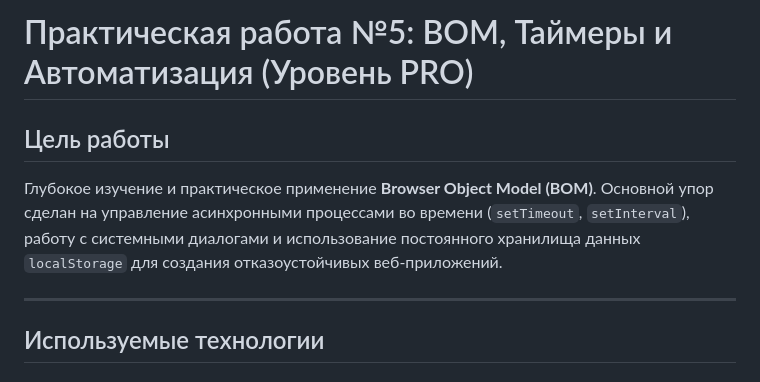
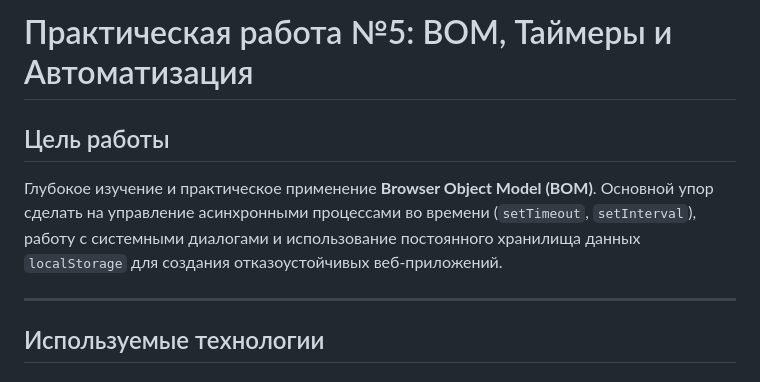
Before and after one commit to kilzut99-cyber/js-practice-05, a Markdown page: README.md, the part around the change. Drawn GitHub-style.

Commit message:
Последняя фиксация

```diff
--- a/README.md
+++ b/README.md
@@ -1,7 +1,7 @@
-#  Практическая работа №5: BOM, Таймеры и Автоматизация (Уровень PRO)
+#  Практическая работа №5: BOM, Таймеры и Автоматизация
 
 ##  Цель работы
-Глубокое изучение и практическое применение **Browser Object Model (BOM)**. Основной упор сделан на управление асинхронными процессами во времени (`setTimeout`, `setInterval`), работу с системными диалогами и использование постоянного хранилища данных `localStorage` для создания отказоустойчивых веб-приложений.
+Глубокое изучение и практическое применение **Browser Object Model (BOM)**. Основной упор сделать на управление асинхронными процессами во времени (`setTimeout`, `setInterval`), работу с системными диалогами и использование постоянного хранилища данных `localStorage` для создания отказоустойчивых веб-приложений.
 
 ---
 
```
